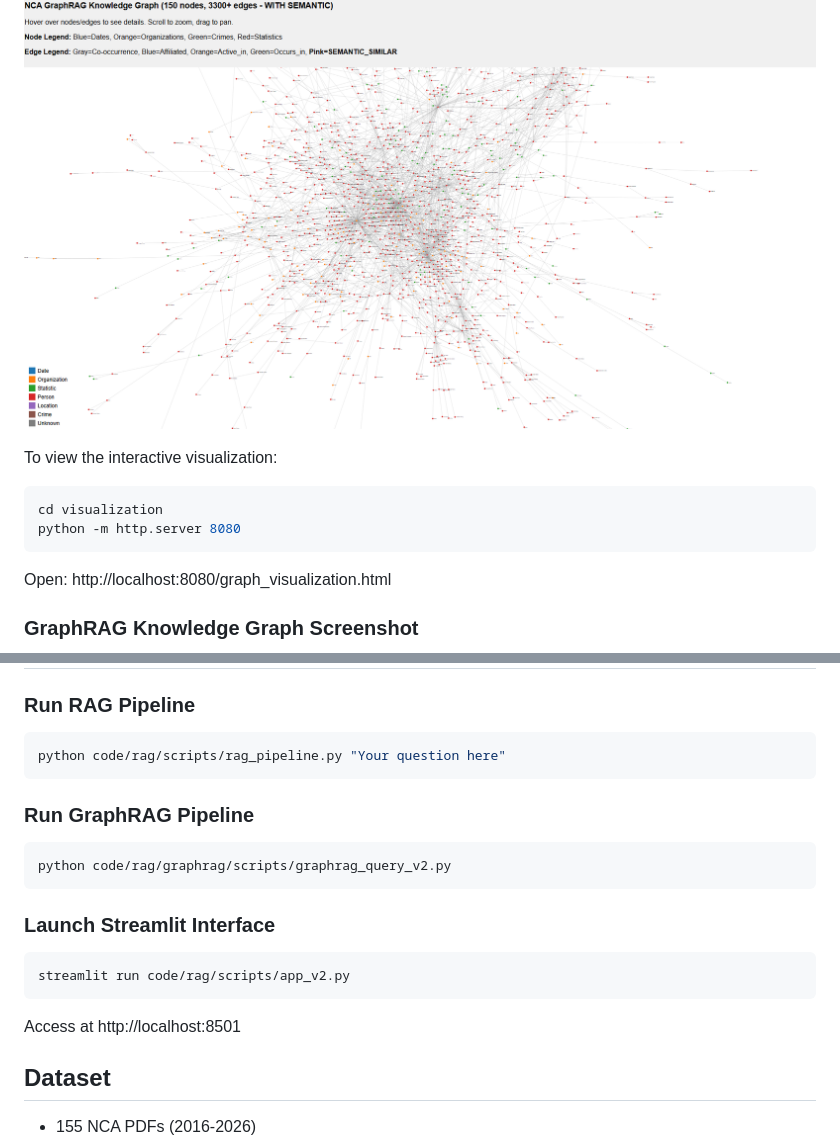
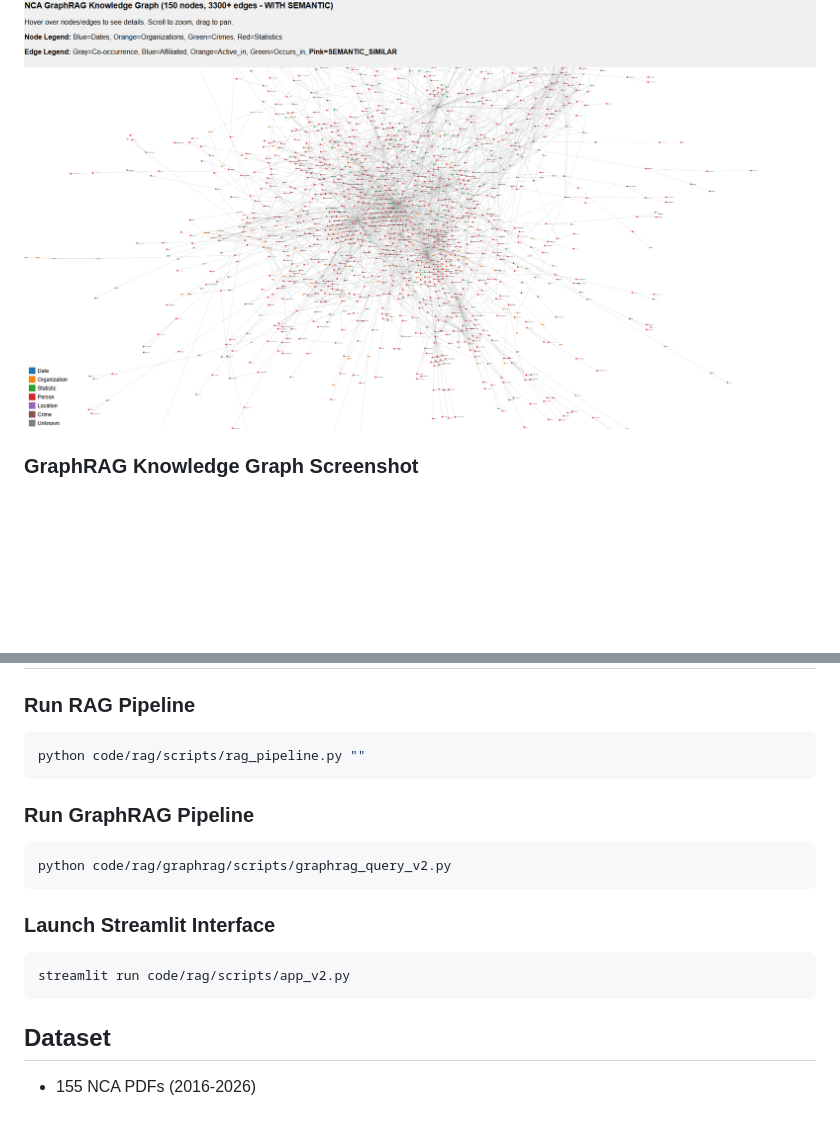
Before and after one commit to UsaidAzeem/THE-NCA-RAG-, a Markdown page: README.md, 2 parts joined by grey strips. GitHub-like rendering; blank space fills up the shorter version.

````diff
--- a/README.md
+++ b/README.md
@@ -49,15 +49,6 @@ The project includes an interactive D3.js visualization of the GraphRAG knowledg
 
 ![Graph Visualization](LaTeX/figures/graph_viz_screenshot.png)
 
-To view the interactive visualization:
-
-```bash
-cd visualization
-python -m http.server 8080
-```
-
-Open: http://localhost:8080/graph_visualization.html
-
 ### GraphRAG Knowledge Graph Screenshot
 
 ![Graph Screenshot](LaTeX/figures/graph_30percent_screenshot.png)
@@ -99,7 +90,7 @@ ollama pull mistral
 ### Run RAG Pipeline
 
 ```bash
-python code/rag/scripts/rag_pipeline.py "Your question here"
+python code/rag/scripts/rag_pipeline.py ""
 ```
 
 ### Run GraphRAG Pipeline
@@ -113,8 +104,6 @@ python code/rag/graphrag/scripts/graphrag_query_v2.py
 ```bash
 streamlit run code/rag/scripts/app_v2.py
 ```
-
-Access at http://localhost:8501
 
 ## Dataset
 
````
